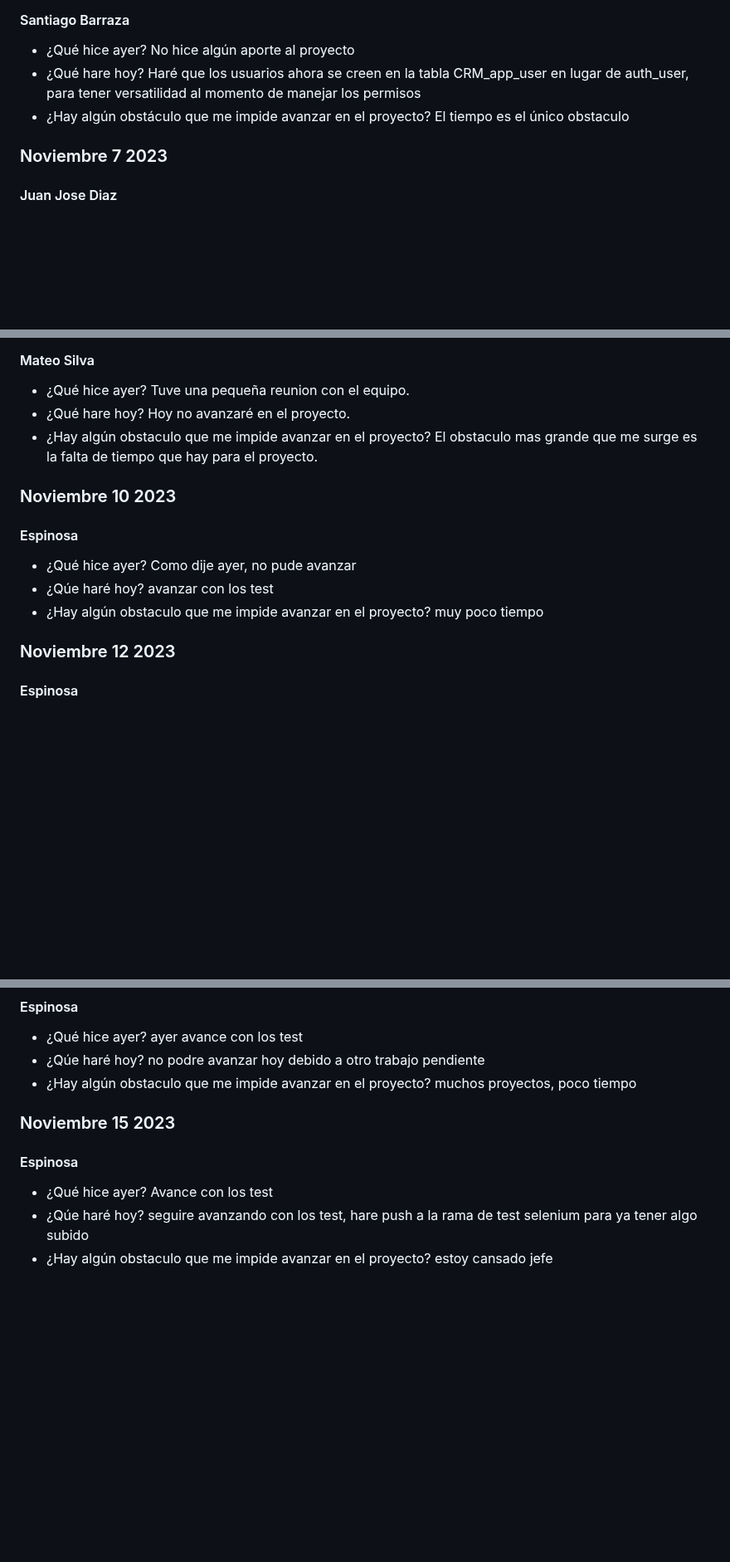
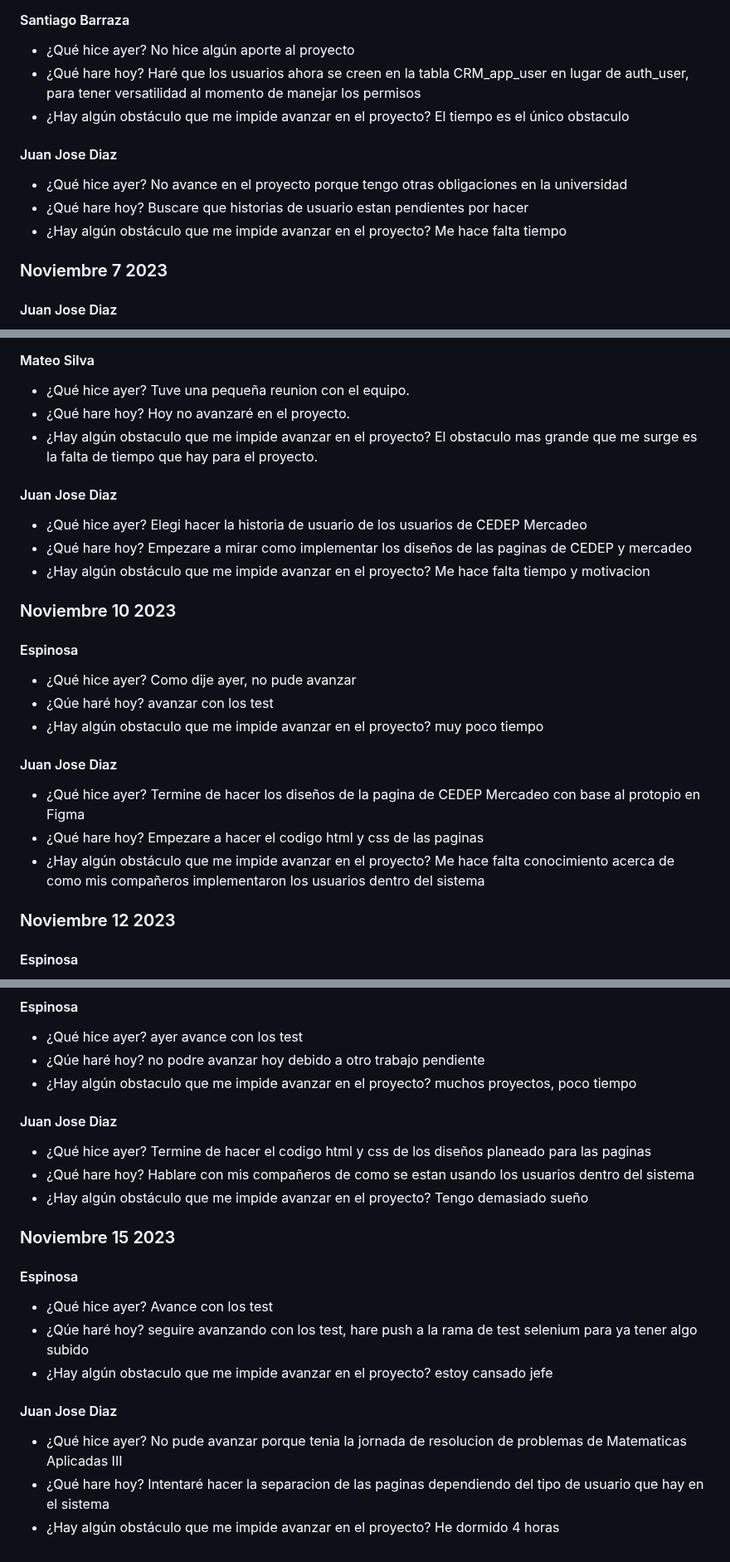
Before and after one commit to JuanJoDiaz19/CRM-filantropia-Icesi, a Markdown page: daily-reports.md, 3 parts joined by grey strips. Shown at 83% size. GitHub-like rendering; blank space fills up the shorter version.

Commit message:
daily: Juan Jose Diaz 15/11/2032

```diff
--- a/daily-reports.md
+++ b/daily-reports.md
@@ -1278,6 +1278,14 @@ Haré que los usuarios ahora se creen en la tabla CRM_app_user en lugar de auth_
 * ¿Hay algún obstáculo que me impide avanzar en el proyecto?
 El tiempo es el único obstaculo
 
+#### Juan Jose Diaz
+* ¿Qué hice ayer?
+No avance en el proyecto porque tengo otras obligaciones en la universidad
+* ¿Qué hare hoy?
+Buscare que historias de usuario estan pendientes por hacer
+* ¿Hay algún obstáculo que me impide avanzar en el proyecto?
+Me hace falta tiempo
+
 ### Noviembre 7 2023
 
 #### Juan Jose Diaz
@@ -1356,6 +1364,15 @@ Hoy no avanzaré en el proyecto.
 * ¿Hay algún obstaculo que me impide avanzar en el proyecto?
 El obstaculo mas grande que me surge es la falta de tiempo que hay para el proyecto.
 
+#### Juan Jose Diaz
+* ¿Qué hice ayer?
+Elegi hacer la historia de usuario de los usuarios de CEDEP Mercadeo
+* ¿Qué hare hoy?
+Empezare a mirar como implementar los diseños de las paginas de CEDEP y mercadeo
+* ¿Hay algún obstáculo que me impide avanzar en el proyecto?
+Me hace falta tiempo y motivacion
+
+
 ### Noviembre 10 2023
 
 #### Espinosa
@@ -1365,6 +1382,15 @@ El obstaculo mas grande que me surge es la falta de tiempo que hay para el proye
   avanzar con los test
 * ¿Hay algún obstaculo que me impide avanzar en el proyecto?
 muy poco tiempo
+
+#### Juan Jose Diaz
+* ¿Qué hice ayer?
+Termine de hacer los diseños de la pagina de CEDEP Mercadeo con base al protopio en Figma
+* ¿Qué hare hoy?
+Empezare a hacer el codigo html y css de las paginas
+* ¿Hay algún obstáculo que me impide avanzar en el proyecto?
+Me hace falta conocimiento acerca de como mis compañeros implementaron los usuarios dentro del sistema
+
 
 ### Noviembre 12 2023
 
@@ -1386,6 +1412,15 @@ muy poco tiempo
 * ¿Hay algún obstaculo que me impide avanzar en el proyecto?
 muchos proyectos, poco tiempo
 
+
+#### Juan Jose Diaz
+* ¿Qué hice ayer?
+Termine de hacer el codigo html y css de los diseños planeado para las paginas
+* ¿Qué hare hoy?
+Hablare con mis compañeros de como se estan usando los usuarios dentro del sistema
+* ¿Hay algún obstáculo que me impide avanzar en el proyecto?
+Tengo demasiado sueño
+
 ### Noviembre 15 2023
 
 #### Espinosa
@@ -1395,3 +1430,12 @@ muchos proyectos, poco tiempo
   seguire avanzando con los test, hare push a la rama de test selenium para ya tener algo subido
 * ¿Hay algún obstaculo que me impide avanzar en el proyecto?
   estoy cansado jefe
+
+
+#### Juan Jose Diaz
+* ¿Qué hice ayer?
+No pude avanzar porque tenia la jornada de resolucion de problemas de Matematicas Aplicadas III
+* ¿Qué hare hoy?
+Intentaré hacer la separacion de las paginas dependiendo del tipo de usuario que hay en el sistema
+* ¿Hay algún obstáculo que me impide avanzar en el proyecto?
+He dormido 4 horas
```
